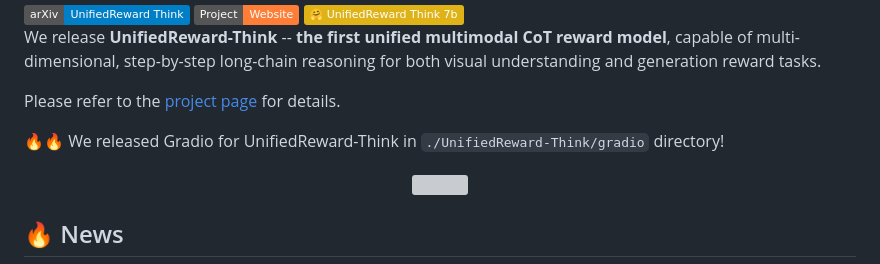
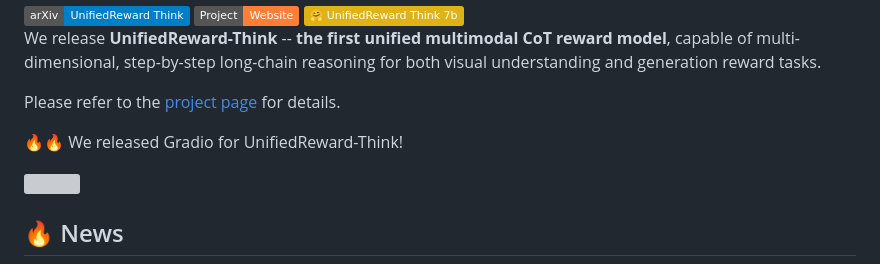
Before and after one commit to Ni-Songhao/UnifiedReward, a Markdown page: README.md, the part around the change. Rendered like a GitHub page; badges without logos; grey boxes are pictures that could not be loaded.

```diff
--- a/README.md
+++ b/README.md
@@ -55,8 +55,8 @@ We release **UnifiedReward-Think** -- **the first unified multimodal CoT reward
 
 Please refer to the [project page](https://github.com/CodeGoat24/UnifiedReward/tree/main/UnifiedReward-Think) for details.
 
-🔥🔥 We released Gradio for UnifiedReward-Think in `./UnifiedReward-Think/gradio` directory!
-<p align="center" width="100%">
+🔥🔥 We released Gradio for UnifiedReward-Think!
+<p align="left" width="100%">
 <img src="./docs/static/images/think/gradio_case.png"  width="80%" height="70%">
 </p>
 
```
